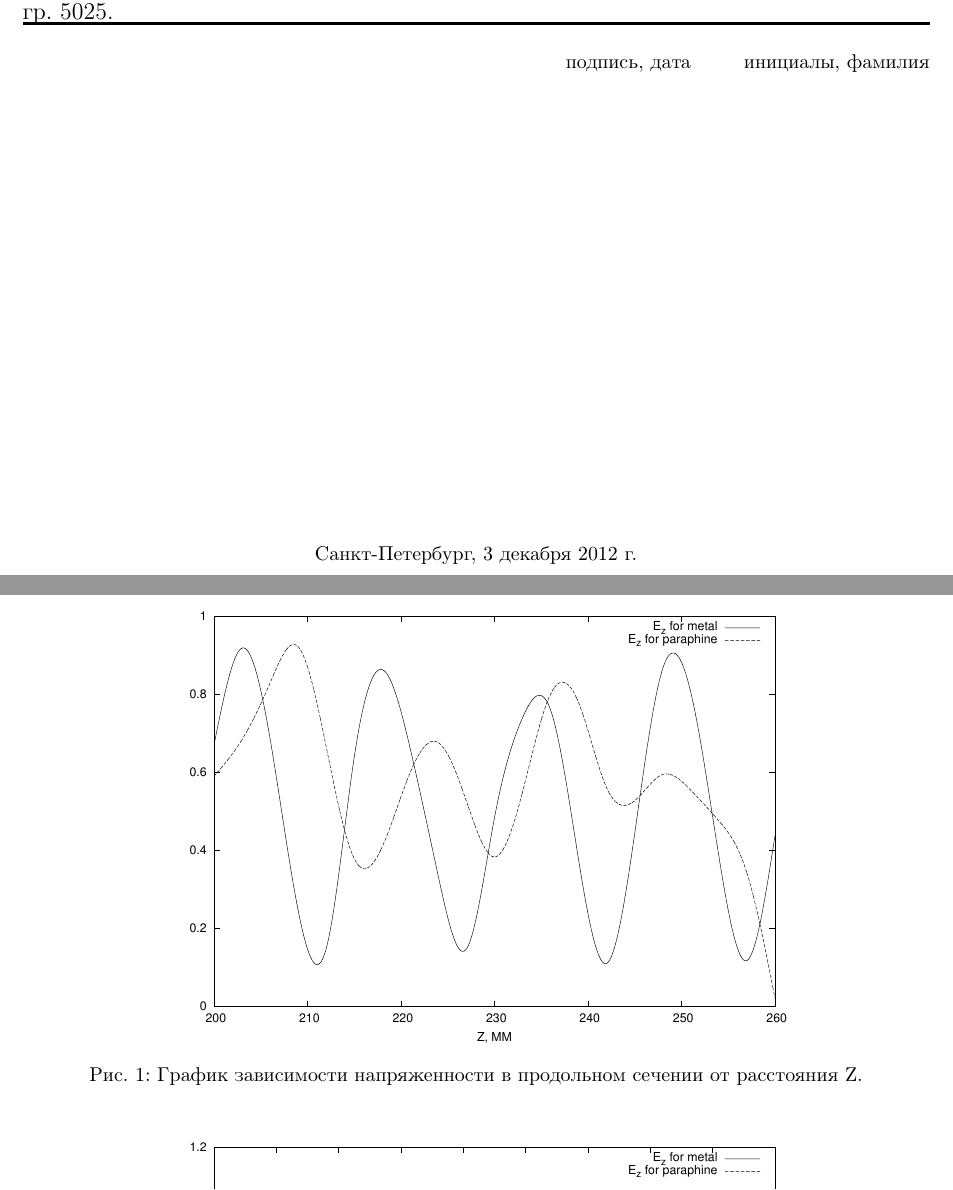
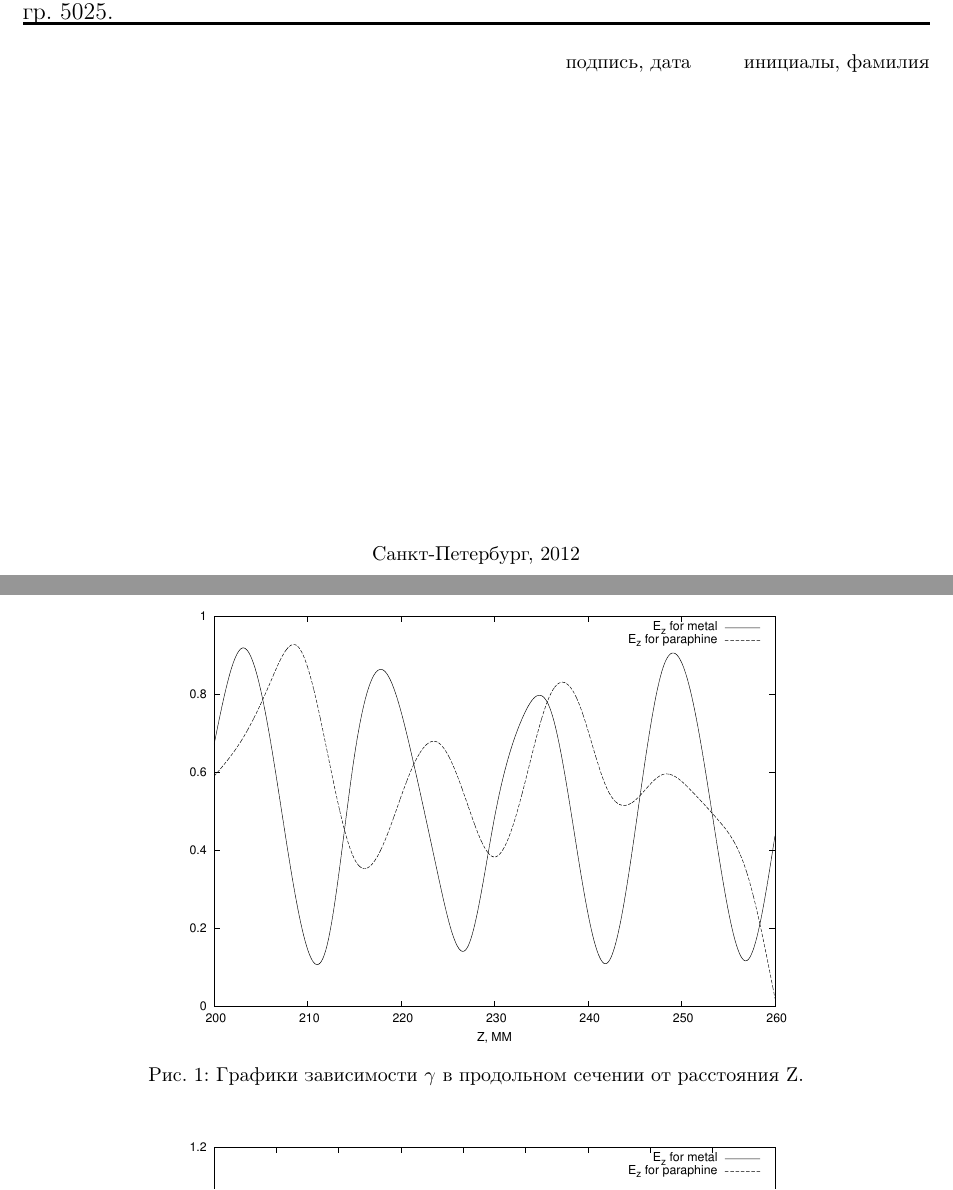
Before and after one commit to ownclo/dynamics, a LaTeX document (lab5/Лабораторная №5.tex, which reads lab5/title.tex): two parts of pages 1 and 4 of 5, joined at a grey line, cut so that both start at the same text. Compiled offline with pdfLaTeX.

Commit message:
modified:   lab5/title.tex 	modified:   "lab5/\320\233\320\260\320\261\320\276\321\200\320\260\321\202\320\276\321\200\320\275\320\260\321\217 \342\204\2265.aux" 	modified:   "lab5/\320\233\320\260\320\261\320\276\321\200\320\260\321\202\320\276\321\200\320\275\320\260\321\217 \342\204\2265.log" 	modified:   "lab5/\320\233\320\260\320\261\320\276\321\200\320\260\321\202\320\276\321\200\320\275\320\260\321\217 \342\204\2265.pdf" 	modified:   "lab5/\320\233\320\260\320\261\320\276\321\200\320\260\321\202\320\276\321\200\320\275\320\260\321\217 \342\204\2265.synctex.gz" 	modified:   "lab5/\320\233\320\260\320\261\320\276\321\200\320\260\321\202\320\276\321\200\320\275\320\260\321\217 \342\204\2265.tex"

```diff
--- a/lab5/title.tex
+++ b/lab5/title.tex
@@ -35,6 +35,6 @@
 
 \vfill
 % Bottom of the page
-Санкт-Петербург, {\today}
+Санкт-Петербург, 2012
 \end{center}
 \end{titlepage}
--- a/lab5/Лабораторная №5.tex
+++ b/lab5/Лабораторная №5.tex
@@ -214,19 +214,20 @@
 \section*{\\[1cm]Расчёт \( \xi\) и \(  \alpha \).}
 \( \lambda_{0} = \frac{\Lambda_B}{\sqrt{1 + \frac{\Lambda_B}{\lambda_{kp}}} } = 1.928\)
 
+
 \appendix
 \section*{Графики экспериментальной зависимости \( \gamma \).}
 
 \begin{figure}[h!]
  \centering
  \includegraphics[angle = 270,width=0.7\textwidth]{Ez}
- \caption{График зависимости напряженности в продольном сечении от расстояния Z.}
+ \caption{Графики зависимости \( \gamma \) в продольном сечении от расстояния Z.}
 \end{figure}
 
 \begin{figure}[h!]
  \centering
  \includegraphics[angle = 270,width=0.7\textwidth]{Ex}
- \caption{График зависимости напряженности в продольном сечении от расстояния X.}
+ \caption{Графики зависимости \( \gamma \) в продольном сечении от расстояния X.}
 \end{figure}
 
 \appendix
```
Also changed, not shown: lab5/Лабораторная №5.pdf, lab5/title.tex (4 more changed lines), 3 other files.
